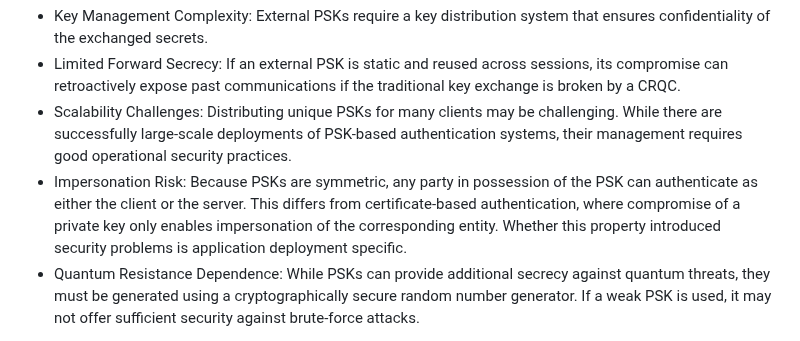
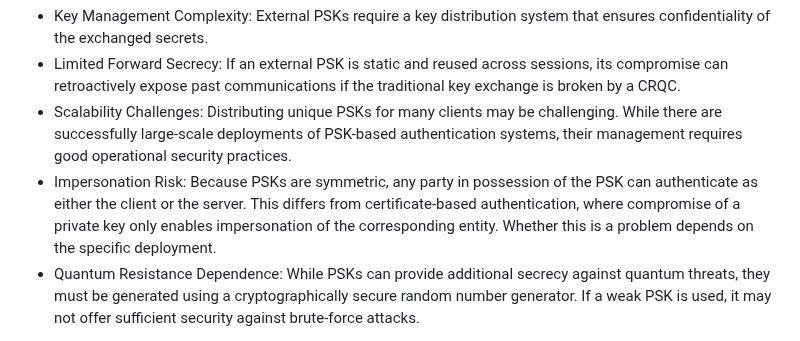
Before and after one commit to tireddy2/pqc_uta, a Markdown page: draft-ietf-uta-pqc-app.md, the part around the change. Rendered like a GitHub page.

Commit message:
Update draft-ietf-uta-pqc-app.md
Co-authored-by: Tirumaleswar Reddy <30891538+tireddy2@users.noreply.github.com>

```diff
--- a/draft-ietf-uta-pqc-app.md
+++ b/draft-ietf-uta-pqc-app.md
@@ -165,7 +165,7 @@ While using an external PSK in combination with (EC)DHE can enhance confidential
 * Limited Forward Secrecy: If an external PSK is static and reused across sessions, its compromise can retroactively expose
   past communications if the traditional key exchange is broken by a CRQC.
 * Scalability Challenges: Distributing unique PSKs for many clients may be challenging. While there are successfully large-scale deployments of PSK-based authentication systems, their management requires good operational security practices.
-* Impersonation Risk: Because PSKs are symmetric, any party in possession of the PSK can authenticate as either the client or the server. This differs from certificate-based authentication, where compromise of a private key only enables impersonation of the corresponding entity. Whether this property introduced security problems is application deployment specific.
+* Impersonation Risk: Because PSKs are symmetric, any party in possession of the PSK can authenticate as either the client or the server. This differs from certificate-based authentication, where compromise of a private key only enables impersonation of the corresponding entity. Whether this is a problem depends on the specific deployment.
 * Quantum Resistance Dependence: While PSKs can provide additional secrecy against quantum threats, they must be
   generated using a cryptographically secure random number generator. If a weak PSK is used, it may not offer sufficient security against
   brute-force attacks.
```
